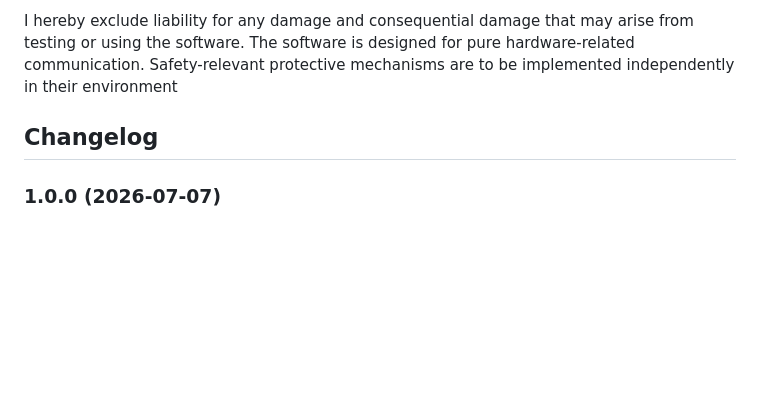
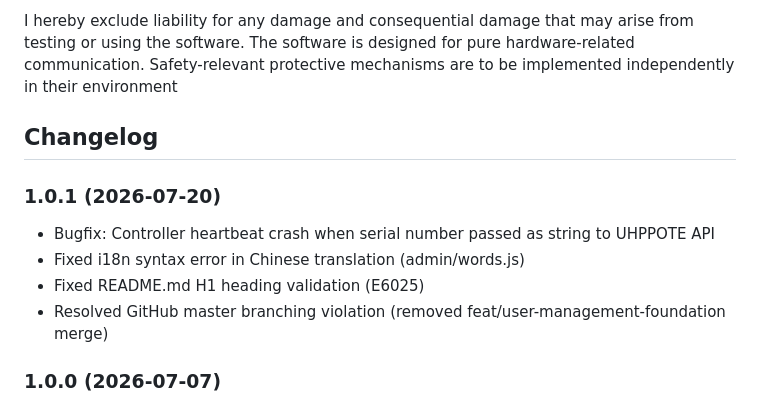
Before and after one commit to kBrausew/ioBroker.wiegand-tcpip, a Markdown page: README.md, the part around the change. Drawn GitHub-style; blank space fills up the shorter version.

Commit message:
docs: add changelog for V1.0.1 hotfix release

```diff
--- a/README.md
+++ b/README.md
@@ -47,6 +47,12 @@ The software is designed for pure hardware-related communication.
 Safety-relevant protective mechanisms are to be implemented independently in their environment
 
 ## Changelog
+### 1.0.1 (2026-07-20)
+* Bugfix: Controller heartbeat crash when serial number passed as string to UHPPOTE API
+* Fixed i18n syntax error in Chinese translation (admin/words.js)
+* Fixed README.md H1 heading validation (E6025)
+* Resolved GitHub master branching violation (removed feat/user-management-foundation merge)
+
 ### 1.0.0 (2026-07-07)
 * Node.js >= 22 required (Node.js 20 EOL)
 * js-controller >= 6.0.11 required
```
